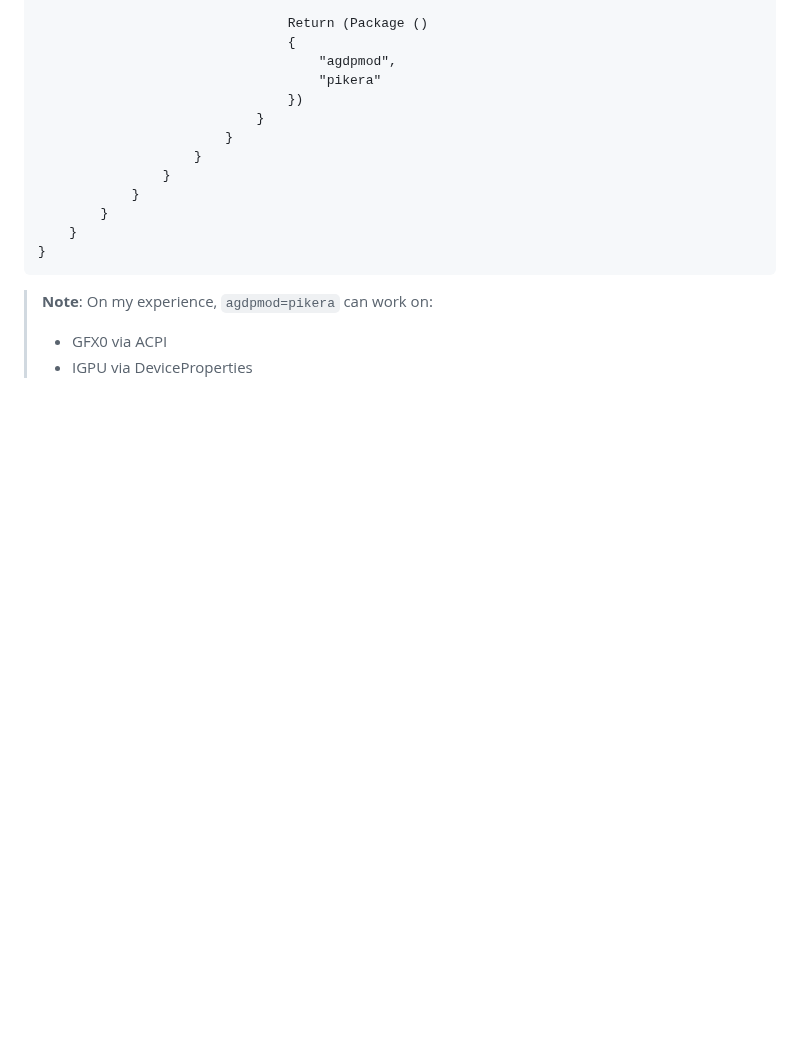
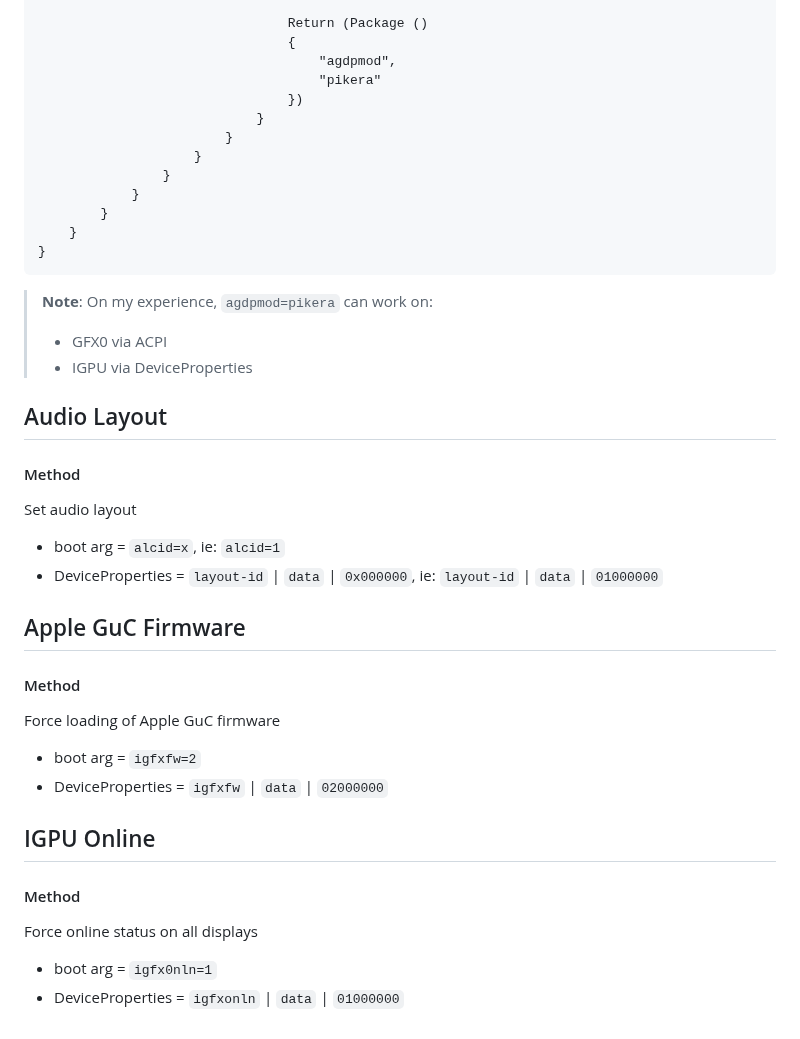
Before and after one commit to iamyounix/msimagb460_tomahawk, a Markdown page: Tips/Boot Arg to Properties/Boot Arg to Properties.md, the part around the change. Drawn GitHub-style; blank space fills up the shorter version.

```diff
--- a/Tips/Boot Arg to Properties/Boot Arg to Properties.md
+++ b/Tips/Boot Arg to Properties/Boot Arg to Properties.md
@@ -130,3 +130,30 @@ DefinitionBlock ("", "SSDT", 2, "CpyPst", "EXT", 0x00455854)
 > **Note**: On my experience, `agdpmod=pikera` can work on:
 > - GFX0 via ACPI
 > - IGPU via DeviceProperties
+
+## Audio Layout
+
+#### Method
+
+Set audio layout
+
+- boot arg = `alcid=x`, ie: `alcid=1`
+- DeviceProperties = `layout-id` | `data` | `0x000000`, ie: `layout-id` | `data` | `01000000`
+
+## Apple GuC Firmware
+
+#### Method
+
+Force loading of Apple GuC firmware
+
+- boot arg = `igfxfw=2`
+- DeviceProperties = `igfxfw` | `data` | `02000000`
+
+## IGPU Online
+
+#### Method
+
+Force online status on all displays
+
+- boot arg = `igfx0nln=1`
+- DeviceProperties = `igfxonln` | `data` | `01000000`
```
